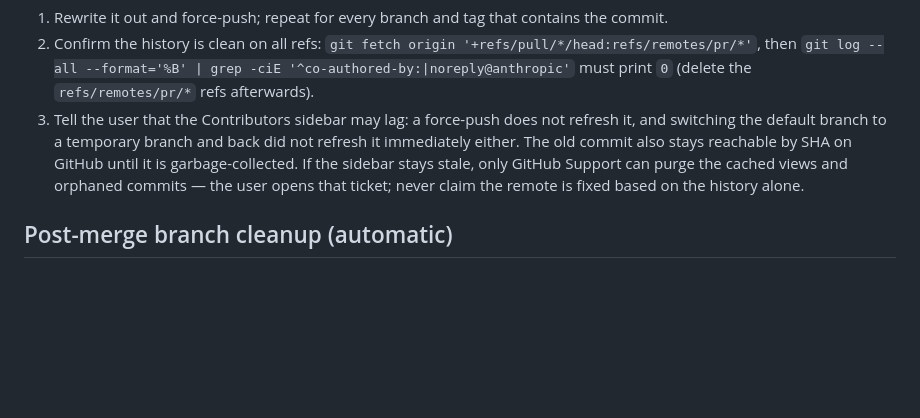
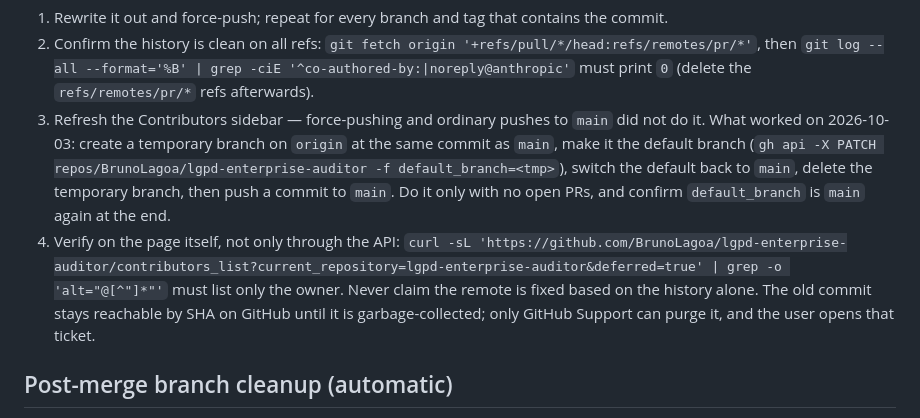
Before and after one commit to BrunoLagoa/lgpd-enterprise-auditor, a Markdown page: CLAUDE.md, the part around the change. Drawn GitHub-style; blank space fills up the shorter version.

Commit message:
docs(claude-md): record how the contributors sidebar was refreshed

```diff
--- a/CLAUDE.md
+++ b/CLAUDE.md
@@ -119,7 +119,8 @@ If it prints anything, fix the commits (`git commit --amend` / `git rebase`) **b
 
 1. Rewrite it out and force-push; repeat for every branch and tag that contains the commit.
 2. Confirm the history is clean on all refs: `git fetch origin '+refs/pull/*/head:refs/remotes/pr/*'`, then `git log --all --format='%B' | grep -ciE '^co-authored-by:|noreply@anthropic'` must print `0` (delete the `refs/remotes/pr/*` refs afterwards).
-3. Tell the user that the Contributors sidebar may lag: a force-push does not refresh it, and switching the default branch to a temporary branch and back did not refresh it immediately either. The old commit also stays reachable by SHA on GitHub until it is garbage-collected. If the sidebar stays stale, only GitHub Support can purge the cached views and orphaned commits — the user opens that ticket; never claim the remote is fixed based on the history alone.
+3. Refresh the Contributors sidebar — force-pushing and ordinary pushes to `main` did not do it. What worked on 2026-10-03: create a temporary branch on `origin` at the same commit as `main`, make it the default branch (`gh api -X PATCH repos/BrunoLagoa/lgpd-enterprise-auditor -f default_branch=<tmp>`), switch the default back to `main`, delete the temporary branch, then push a commit to `main`. Do it only with no open PRs, and confirm `default_branch` is `main` again at the end.
+4. Verify on the page itself, not only through the API: `curl -sL 'https://github.com/BrunoLagoa/lgpd-enterprise-auditor/contributors_list?current_repository=lgpd-enterprise-auditor&deferred=true' | grep -o 'alt="@[^"]*"'` must list only the owner. Never claim the remote is fixed based on the history alone. The old commit stays reachable by SHA on GitHub until it is garbage-collected; only GitHub Support can purge it, and the user opens that ticket.
 
 ## Post-merge branch cleanup (automatic)
 
```
